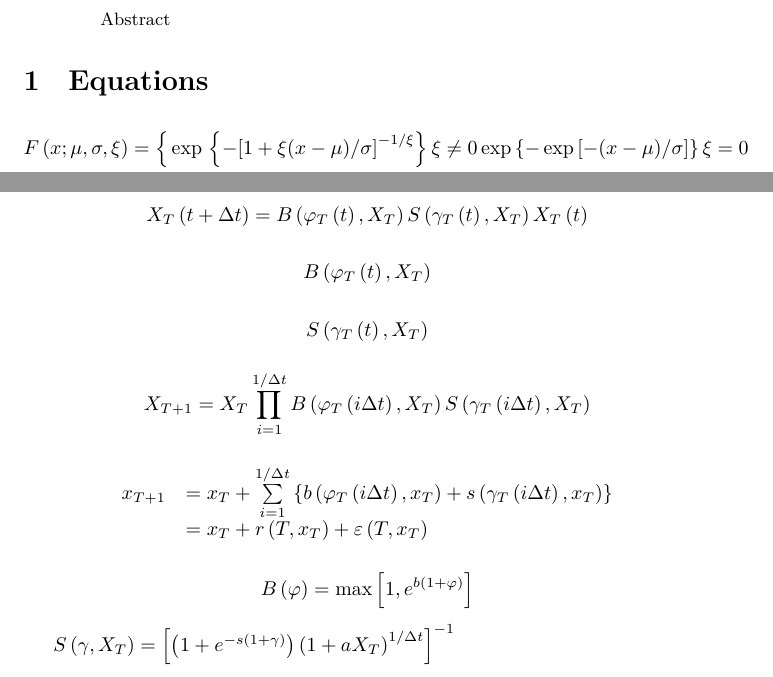
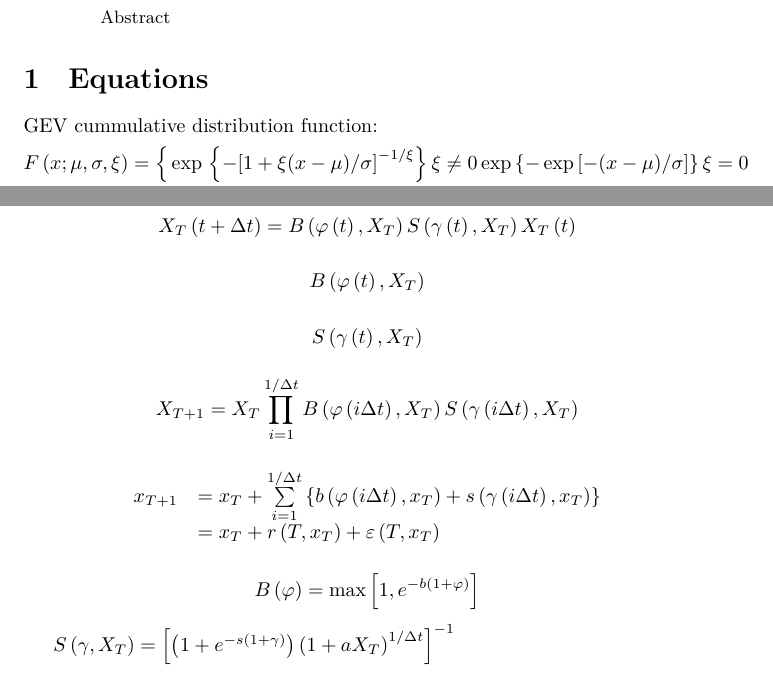
Before and after one commit to rBatt/FatTails, a LaTeX paper (fat_equations.tex): two parts of the page, joined at a grey line, cut so that both start at the same text. Compiled offline with XeLaTeX.

Commit message:
update equation subscripts to clarify for AE

```diff
--- a/fat_equations.tex
+++ b/fat_equations.tex
@@ -29,6 +29,7 @@
 \section{Equations}
 
 % GEV CDF
+GEV cummulative distribution function:
 \[F\left( x;\mu ,\sigma ,\xi  \right)=\left\{ \begin{matrix}
    \exp \left\{ -{{[1+\xi (x-\mu )/\sigma ]}^{-1/\xi }} \right\} & \xi \ne 0  \\
    \exp \left\{ -\exp \left[ -(x-\mu )/\sigma  \right] \right\} & \xi =0  \\
@@ -45,25 +46,25 @@ $1+\xi (x-\mu )/\sigma >0$
 \end{array}\]
 
 % Heuristic Population Eq1
-\[{{X}_{T}}\left( t+\Delta t \right)=B\left( \varphi_T \left( t \right),{{X}_{T}} \right)S\left( \gamma_T \left( t \right),{{X}_{T}} \right){{X}_{T}}\left( t \right)\]
+\[{{X}_{T}}\left( t+\Delta t \right)=B\left( \varphi \left( t \right),{{X}_{T}} \right)S\left( \gamma \left( t \right),{{X}_{T}} \right){{X}_{T}}\left( t \right)\]
 
 % Heuristic Population, in-text term 1
-\[B\left( \varphi_T \left( t \right),{{X}_{T}} \right)\]
+\[B\left( \varphi \left( t \right),{{X}_{T}} \right)\]
 
 %  Heuristic Population, in-text term 2
-\[S\left( \gamma_T \left( t \right),{{X}_{T}} \right)\]
+\[S\left( \gamma \left( t \right),{{X}_{T}} \right)\]
 
 % Heuristic Population Eq2
-\[{{X}_{T+1}}={{X}_{T}}\prod\limits_{i=1}^{1/\Delta t}{B\left( \varphi_T \left( i\Delta t \right),{{X}_{T}} \right)S\left( \gamma_T \left( i\Delta t \right),{{X}_{T}} \right)}\]
+\[{{X}_{T+1}}={{X}_{T}}\prod\limits_{i=1}^{1/\Delta t}{B\left( \varphi \left( i\Delta t \right),{{X}_{T}} \right)S\left( \gamma \left( i\Delta t \right),{{X}_{T}} \right)}\]
 
 % Heuristic Population Eq3
 \[\begin{array}{*{35}{l}}
-   {{x}_{T+1}} & ={{x}_{T}}+\sum\limits_{i=1}^{1/\Delta t}{\left\{ b\left( \varphi_T \left( i\Delta t \right),{{x}_{T}} \right)+s\left( \gamma_T \left( i\Delta t \right),{{x}_{T}} \right) \right\}}  \\
+   {{x}_{T+1}} & ={{x}_{T}}+\sum\limits_{i=1}^{1/\Delta t}{\left\{ b\left( \varphi \left( i\Delta t \right),{{x}_{T}} \right)+s\left( \gamma \left( i\Delta t \right),{{x}_{T}} \right) \right\}}  \\
    {} & ={{x}_{T}}+r\left( T,{{x}_{T}} \right)+\varepsilon \left( T,{{x}_{T}} \right)  \\
 \end{array}\]
 
 % Heuristic Population in-text term 3 (Fig params part1)
-\[B\left( \varphi  \right)=\max \left[ 1,{{e}^{b\left( 1+\varphi  \right)}} \right]\]
+\[B\left( \varphi  \right)=\max \left[ 1,{{e}^{-b\left( 1+\varphi  \right)}} \right]\]
 
 % Heuristic Population in-text term 4 (Fig params part2)
 $S\left( \gamma ,{{X}_{T}} \right)={{\left[ \left( 1+{{e}^{-s\left( 1+\gamma  \right)}} \right){{\left( 1+a{{X}_{T}} \right)}^{1/\Delta t}} \right]}^{-1}}$
```
